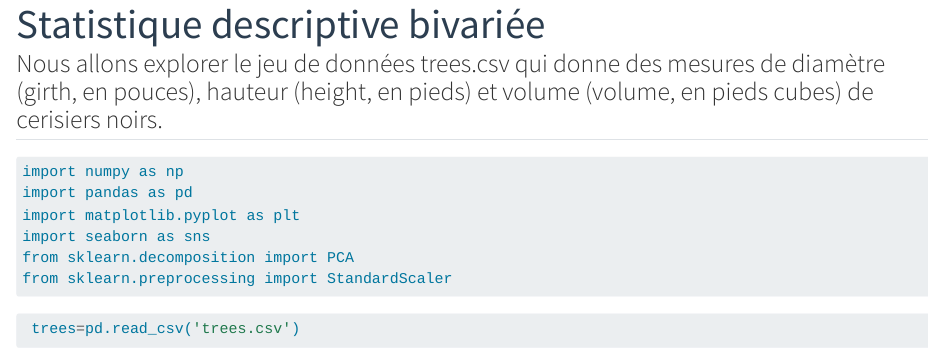
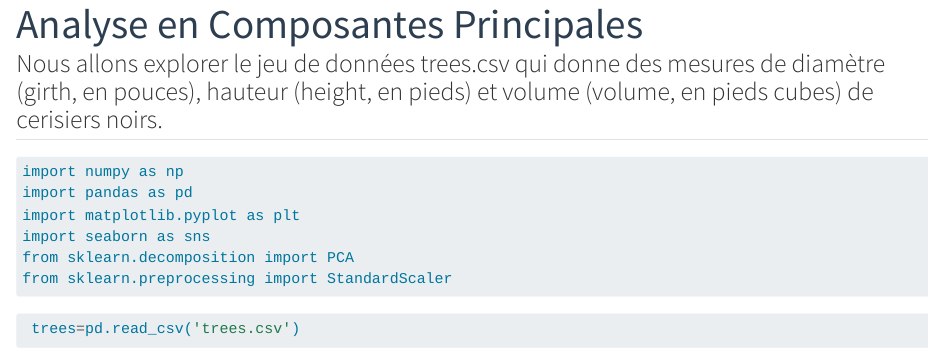
Before and after one commit to diamankayero/projets, a Quarto document (acp.qmd): the page in a window 1100 px wide, from its top. Rendered offline with R 4.5, knitr and Pandoc in place of Quarto, with nearby package versions; some code elsewhere in the file could not run offline.

Commit message:
modification acp  commit

```diff
--- a/acp.qmd
+++ b/acp.qmd
@@ -1,5 +1,5 @@
 ---
-title: "Statistique descriptive bivariée"
+title: "Analyse en Composantes Principales"
 format:
   html:
     theme:
```
Also changed, not shown: docs/search.json, 2 other files.
